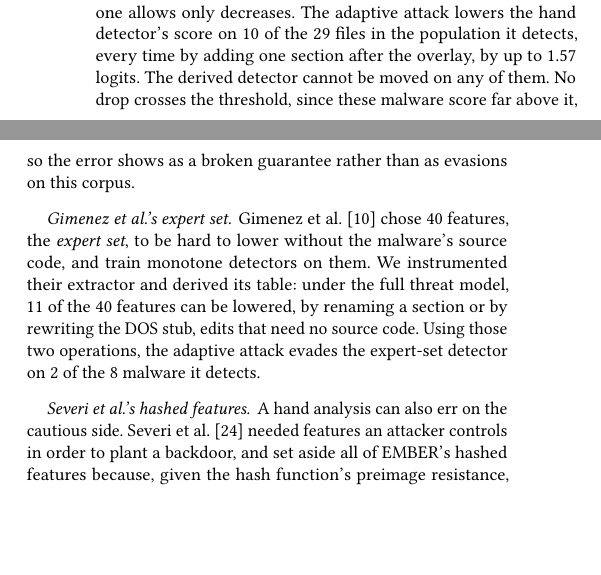
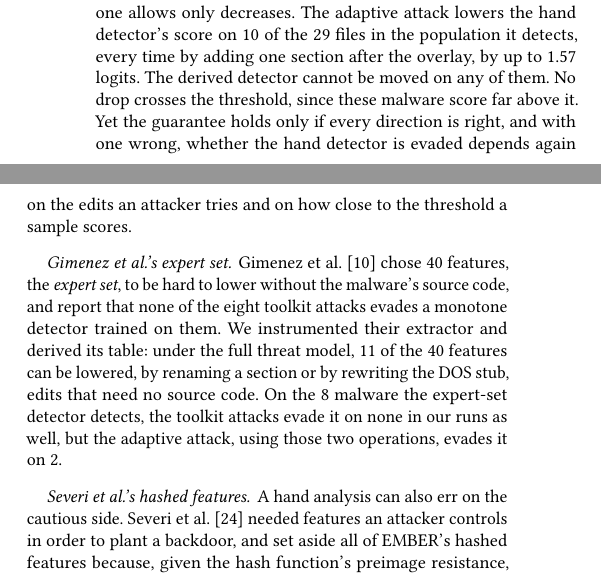
Before and after one commit to lkurlandski/ProvExp, a LaTeX paper (manuscript/main.tex, which reads manuscript/_f_evaluation.tex): two parts of the columns of page 8 of 16, joined at a grey line, cut so that both start at the same text, the shorter picture padded with empty space. Compiled offline with pdfLaTeX.

Commit message:
§5 after the holistic review (findings 1-4): what Gimenez et al. report for the expert set and PV before our results, the lead names what breaks, 5.4 names both alternatives and Gimenez et al.'s trade-off, the hand detector's cost ends on why a broken guarantee matters
Co-Authored-By: Claude Opus 5.5 <noreply@anthropic.com>

```diff
--- a/manuscript/_f_evaluation.tex
+++ b/manuscript/_f_evaluation.tex
@@ -131,15 +132,17 @@ overlay takes the overlay as its content. We trained such a detector, identical
 the overlay size only to increase, where the derived one leaves it free; it also leaves the size of the certificate
 table free, where the derived one allows only decreases. The adaptive attack lowers the hand detector's score on 10 of the 29 files in the population it detects, every time by
 adding one section after the overlay, by up to 1.57 logits. The derived detector cannot be moved on any of them. No drop
-crosses the threshold, since these malware score far above it, so the error shows as a broken guarantee rather than as
-evasions on this corpus.
+crosses the threshold, since these malware score far above it. Yet the guarantee holds only if every direction is right,
+and with one wrong, whether the hand detector is evaded depends again on the edits an attacker tries and on how close to
+the threshold a sample scores.
 
 \paragraph{Gimenez et al.'s expert set}
 Gimenez et al.~\cite{gimenez2025certifiably} chose 40 features, the \emph{expert set}, to be hard to lower without the
-malware's source code, and train monotone detectors on them. We instrumented their extractor and derived its table:
-under the full threat model, 11 of the 40 features can be lowered, by renaming a section or by rewriting the DOS stub,
-edits that need no source code. Using those two operations, the adaptive attack evades the expert-set detector on 2 of
-the 8 malware it detects.
+malware's source code, and report that none of the eight toolkit attacks evades a monotone detector trained on them. We
+instrumented their extractor and derived its table: under the full threat model, 11 of the 40 features can be lowered,
+by renaming a section or by rewriting the DOS stub, edits that need no source code. On the 8 malware the expert-set
+detector detects, the toolkit attacks evade it on none in our runs as well, but the adaptive attack, using those two
+operations, evades it on 2.
 
 \paragraph{Severi et al.'s hashed features}
 A hand analysis can also err on the cautious side. Severi et al.~\cite{severi2021explanation} needed features an
@@ -196,3 +204,4 @@ section that holds the entry point, which change when that section is renamed. M
 % every run, the same attacks lower 847 on the same files (a_coverage/report.json).
 
 \paragraph{The operation the attacks lack}
+PV, Gimenez et al.'s simpler defense, selects features from perturbation vectors: it keeps the features that no observed
```
Also changed, not shown: manuscript/_f_evaluation.tex (28 more changed lines).
